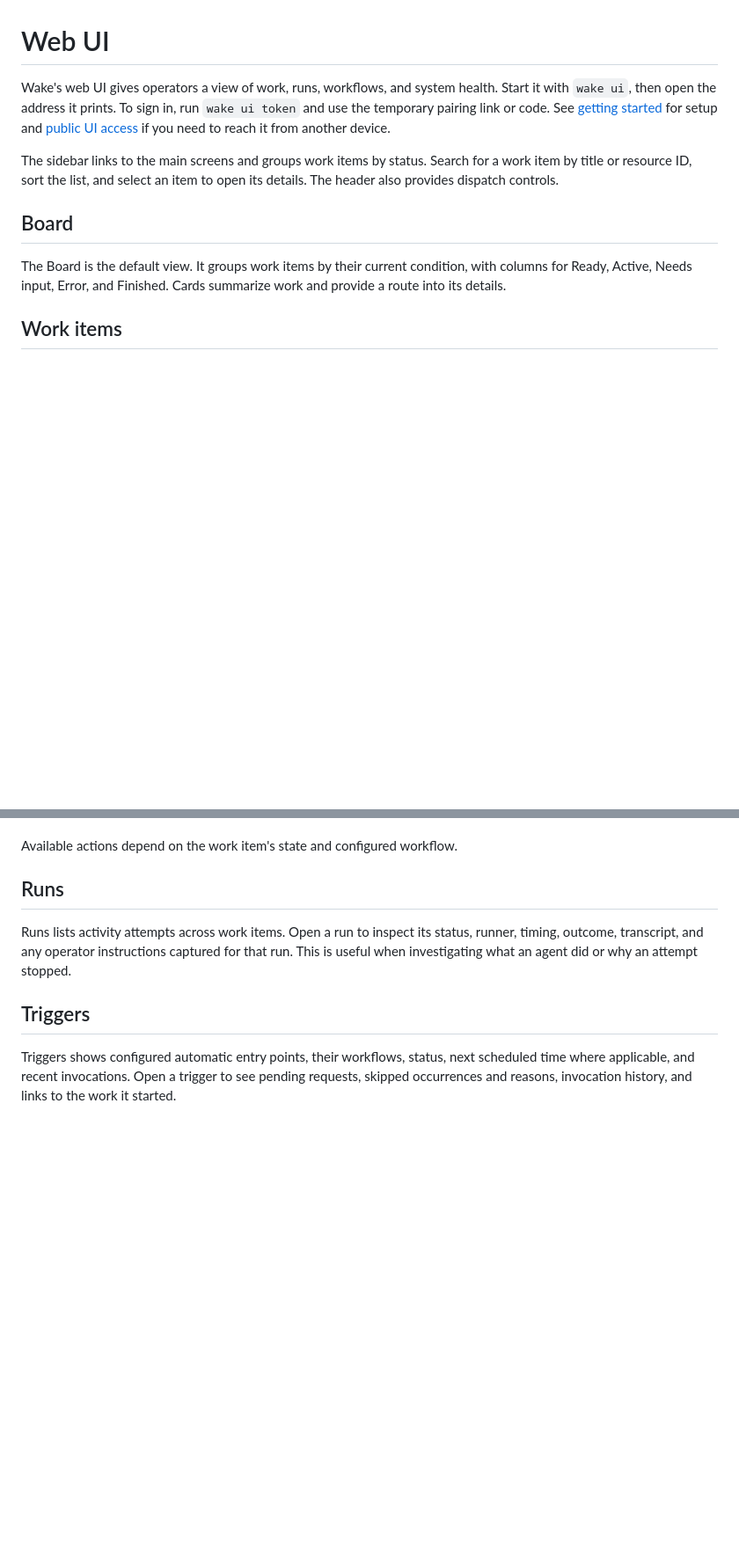
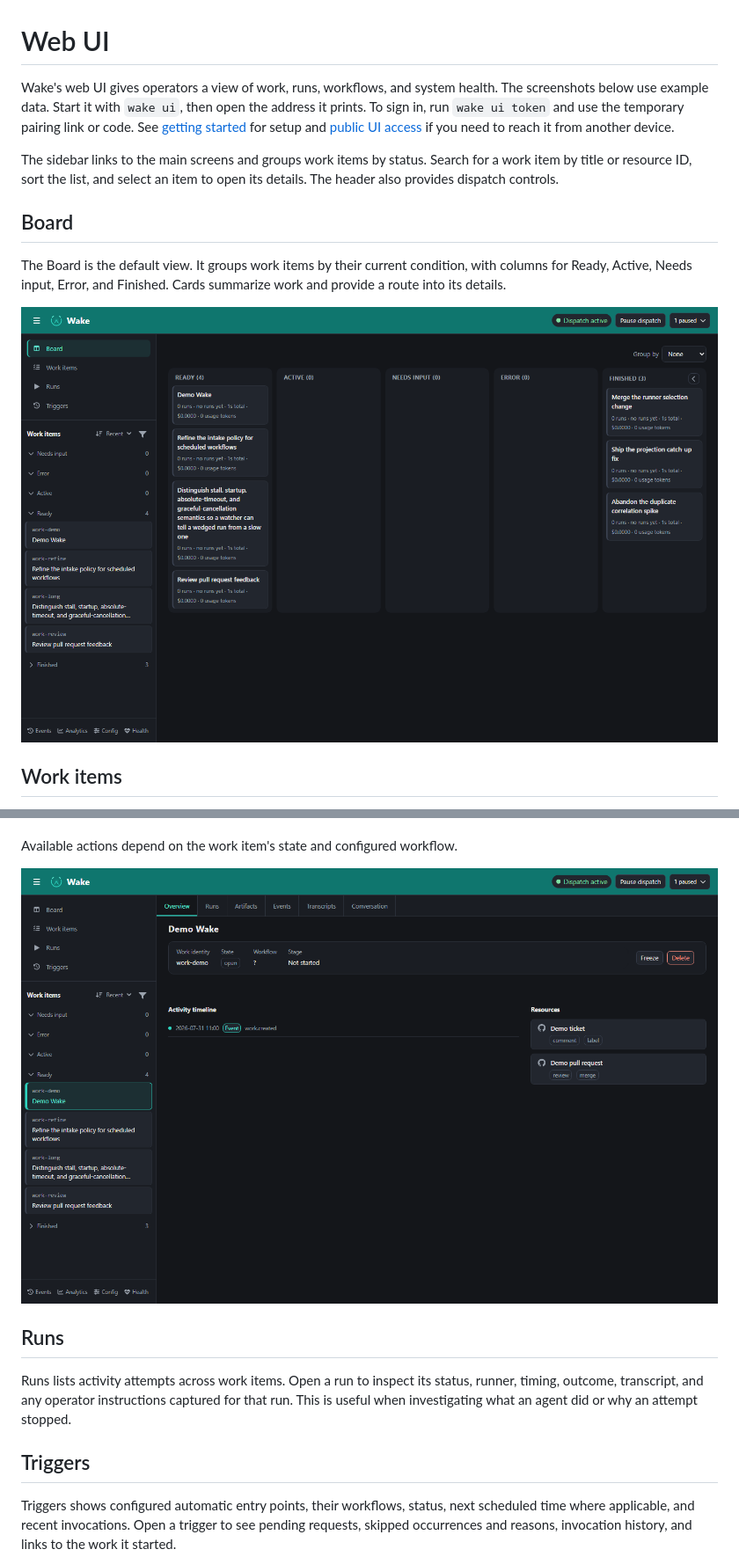
Before and after one commit to atolis-hq/wake, a Markdown page: docs/web-ui.md, 2 parts joined by grey strips. Shown at 88% size. GitHub-like rendering; pictures changed too: docs/web-ui-screenshots/01-board.png (added), docs/web-ui-screenshots/02-work-item-detail.png (added); blank space fills up the shorter version.

Commit message:
Illustrate web UI guide with example data

```diff
--- a/docs/web-ui.md
+++ b/docs/web-ui.md
@@ -1,6 +1,7 @@
 # Web UI
 
 Wake's web UI gives operators a view of work, runs, workflows, and system health.
+The screenshots below use example data.
 Start it with `wake ui`, then open the address it prints. To sign in, run
 `wake ui token` and use the temporary pairing link or code. See
 [getting started](getting-started.md) for setup and [public UI access](public-ui-access.md)
@@ -15,6 +16,8 @@ open its details. The header also provides dispatch controls.
 The Board is the default view. It groups work items by their current condition,
 with columns for Ready, Active, Needs input, Error, and Finished. Cards
 summarize work and provide a route into its details.
+
+![Board with work items grouped by status](web-ui-screenshots/01-board.png)
 
 ## Work items
 
@@ -34,6 +37,8 @@ The detail page brings related information together in tabs:
   agent work, continue with instructions.
 
 Available actions depend on the work item's state and configured workflow.
+
+![Work item overview showing its tabs, activity timeline, and linked resources](web-ui-screenshots/02-work-item-detail.png)
 
 ## Runs
 
```
